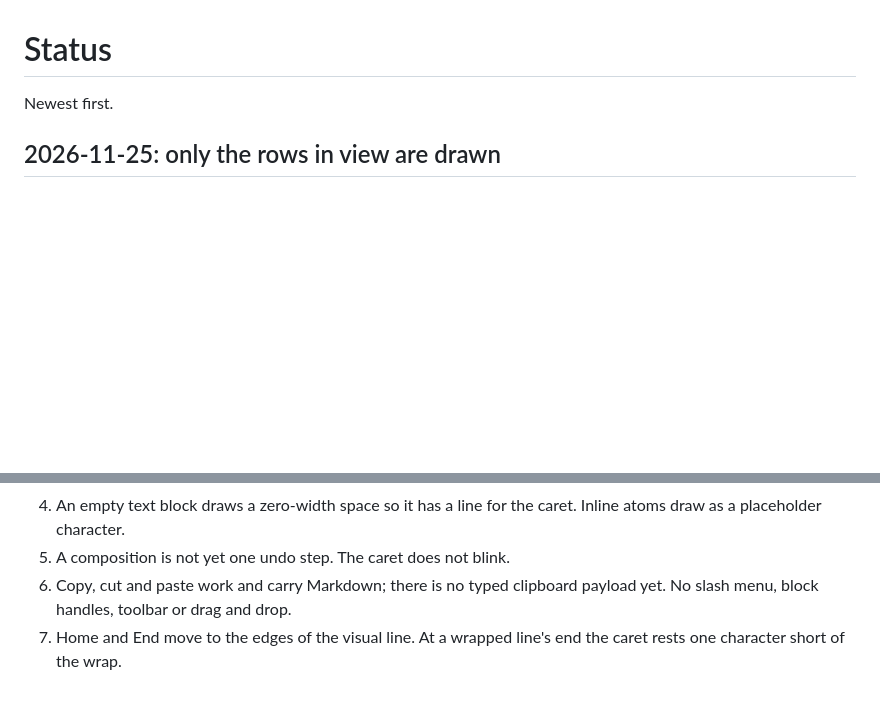
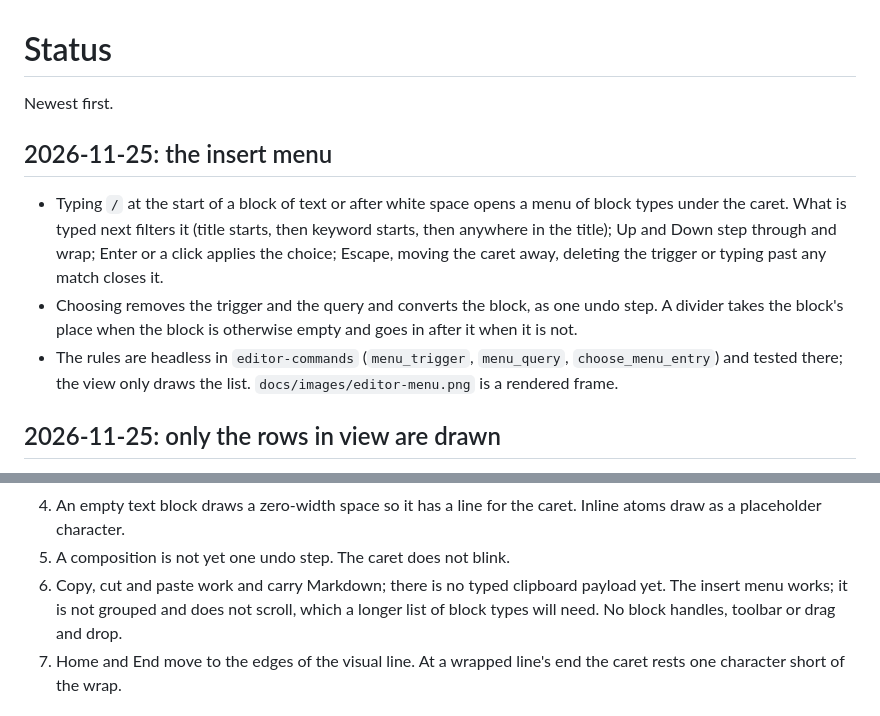
Before and after one commit to isonomic-org/isonomic-editor, a Markdown page: docs/status.md, 2 parts joined by grey strips. GitHub-like rendering; blank space fills up the shorter version.

```diff
--- a/docs/status.md
+++ b/docs/status.md
@@ -1,6 +1,12 @@
 # Status
 
 Newest first.
+
+## 2026-11-25: the insert menu
+
+- Typing `/` at the start of a block of text or after white space opens a menu of block types under the caret. What is typed next filters it (title starts, then keyword starts, then anywhere in the title); Up and Down step through and wrap; Enter or a click applies the choice; Escape, moving the caret away, deleting the trigger or typing past any match closes it.
+- Choosing removes the trigger and the query and converts the block, as one undo step. A divider takes the block's place when the block is otherwise empty and goes in after it when it is not.
+- The rules are headless in `editor-commands` (`menu_trigger`, `menu_query`, `choose_menu_entry`) and tested there; the view only draws the list. `docs/images/editor-menu.png` is a rendered frame.
 
 ## 2026-11-25: only the rows in view are drawn
 
@@ -35,7 +41,7 @@ Tested in a headless window with real layout and real key dispatch: a document t
 3. The view scrolls, and brings the selection's head into view when it moves. It does not yet scroll while a drag selects past the edge. Up or Down into a block that is not drawn lands at that block's edge, not under the column the caret was in.
 4. An empty text block draws a zero-width space so it has a line for the caret. Inline atoms draw as a placeholder character.
 5. A composition is not yet one undo step. The caret does not blink.
-6. Copy, cut and paste work and carry Markdown; there is no typed clipboard payload yet. No slash menu, block handles, toolbar or drag and drop.
+6. Copy, cut and paste work and carry Markdown; there is no typed clipboard payload yet. The insert menu works; it is not grouped and does not scroll, which a longer list of block types will need. No block handles, toolbar or drag and drop.
 7. Home and End move to the edges of the visual line. At a wrapped line's end the caret rests one character short of the wrap.
 
 ## 2026-11-25: undo, redo and import refresh only what changed
```
Also changed, not shown: README.md (+5 -3 lines), docs/PROGRESS.md (+1 -1 lines), docs/images/editor-menu.png (added), 10 other files.
